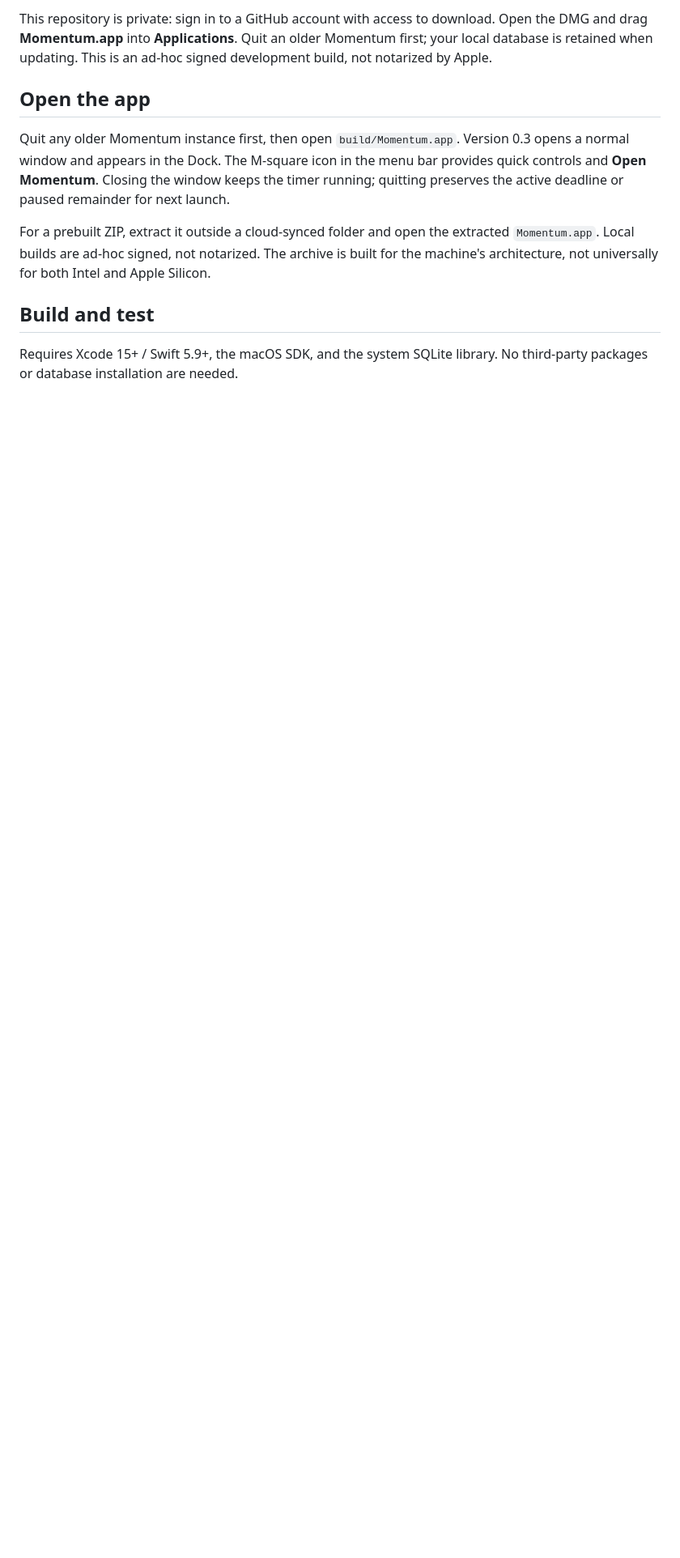
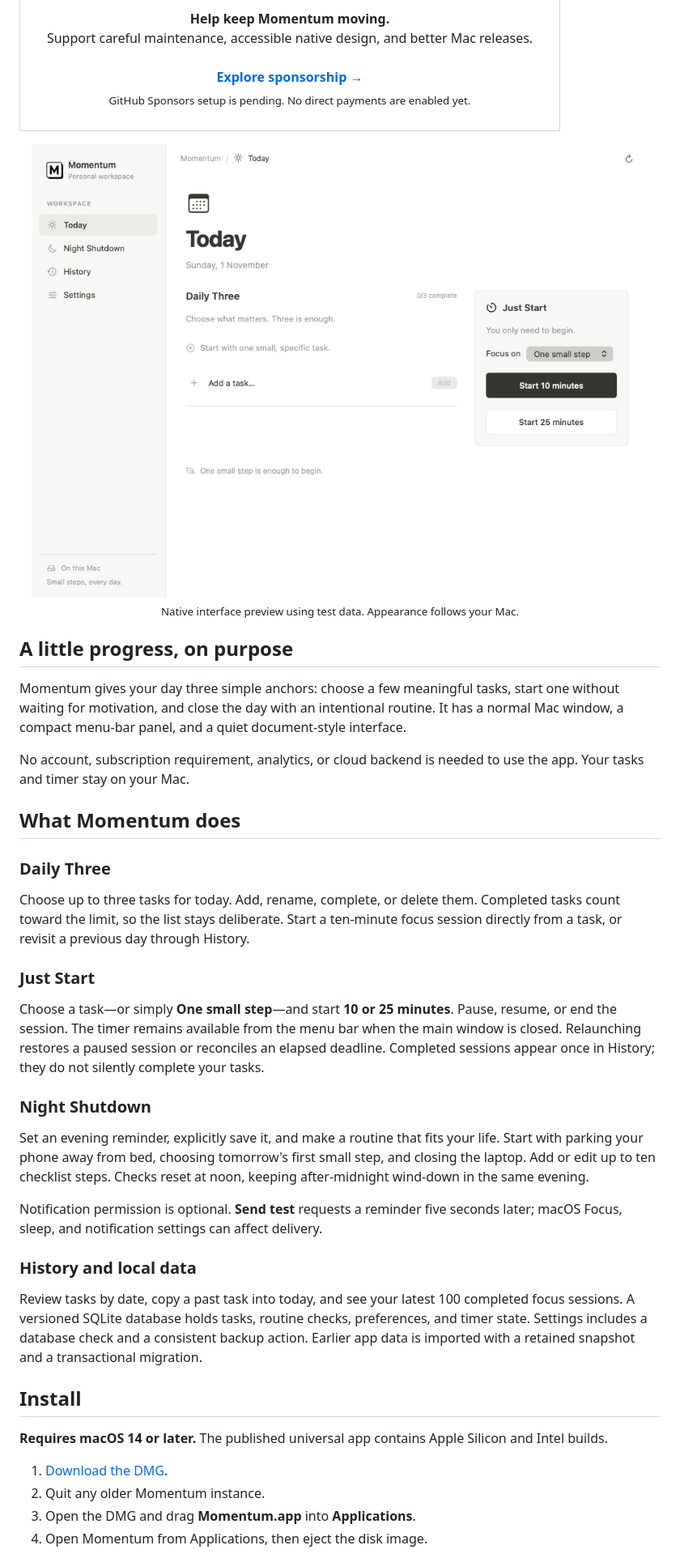
Before and after one commit to Kavishcan/momentum, a Markdown page: README.md, the part around one of its changes. Shown at 81% size. Rendered like a GitHub page; pictures changed too: docs/assets/readme/today-light.png (added); blank space fills up the shorter version.

Commit message:
Refresh project README and add community and sponsorship guides

```diff
--- a/README.md
+++ b/README.md
@@ -14,12 +35,56 @@ Apple Silicon and Intel · macOS 14+
 
-This repository is private: sign in to a GitHub account with access to download. Open the DMG and drag **Momentum.app** into **Applications**. Quit an older Momentum first; your local database is retained when updating. This is an ad-hoc signed development build, not notarized by Apple.
+<table align="center">
+  <tr>
+    <td align="center" width="640">
+      <br>
+      <strong>Help keep Momentum moving.</strong><br>
+      Support careful maintenance, accessible native design, and better Mac releases.<br><br>
+      <a href="SPONSORS.md"><strong>Explore sponsorship →</strong></a><br>
+      <sub>GitHub Sponsors setup is pending. No direct payments are enabled yet.</sub><br><br>
+    </td>
+  </tr>
+</table>
 
-## Open the app
+<p align="center">
+  <picture>
+    <source media="(prefers-color-scheme: dark)" srcset="docs/assets/readme/today-dark.png">
+    <img src="docs/assets/readme/today-light.png" width="920" alt="Momentum Today page with Daily Three task entry, a 10/25-minute focus panel, and workspace navigation">
+  </picture><br>
+  <sub>Native interface preview using test data. Appearance follows your Mac.</sub>
+</p>
 
-Quit any older Momentum instance first, then open `build/Momentum.app`. Version 0.3 opens a normal window and appears in the Dock. The M-square icon in the menu bar provides quick controls and **Open Momentum**. Closing the window keeps the timer running; quitting preserves the active deadline or paused remainder for next launch.
+## A little progress, on purpose
 
-For a prebuilt ZIP, extract it outside a cloud-synced folder and open the extracted `Momentum.app`. Local builds are ad-hoc signed, not notarized. The archive is built for the machine's architecture, not universally for both Intel and Apple Silicon.
+Momentum gives your day three simple anchors: choose a few meaningful tasks, start one without waiting for motivation, and close the day with an intentional routine. It has a normal Mac window, a compact menu-bar panel, and a quiet document-style interface.
 
-## Build and test
+No account, subscription requirement, analytics, or cloud backend is needed to use the app. Your tasks and timer stay on your Mac.
 
-Requires Xcode 15+ / Swift 5.9+, the macOS SDK, and the system SQLite library. No third-party packages or database installation are needed.
+## What Momentum does
+
+### Daily Three
+
+Choose up to three tasks for today. Add, rename, complete, or delete them. Completed tasks count toward the limit, so the list stays deliberate. Start a ten-minute focus session directly from a task, or revisit a previous day through History.
+
+### Just Start
+
+Choose a task—or simply **One small step**—and start **10 or 25 minutes**. Pause, resume, or end the session. The timer remains available from the menu bar when the main window is closed. Relaunching restores a paused session or reconciles an elapsed deadline. Completed sessions appear once in History; they do not silently complete your tasks.
+
+### Night Shutdown
+
+Set an evening reminder, explicitly save it, and make a routine that fits your life. Start with parking your phone away from bed, choosing tomorrow's first small step, and closing the laptop. Add or edit up to ten checklist steps. Checks reset at noon, keeping after-midnight wind-down in the same evening.
+
+Notification permission is optional. **Send test** requests a reminder five seconds later; macOS Focus, sleep, and notification settings can affect delivery.
+
+### History and local data
+
+Review tasks by date, copy a past task into today, and see your latest 100 completed focus sessions. A versioned SQLite database holds tasks, routine checks, preferences, and timer state. Settings includes a database check and a consistent backup action. Earlier app data is imported with a retained snapshot and a transactional migration.
+
+## Install
+
+**Requires macOS 14 or later.** The published universal app contains Apple Silicon and Intel builds.
+
+1. [Download the DMG](https://github.com/Kavishcan/momentum/releases/latest/download/Momentum-macos-universal.dmg).
+2. Quit any older Momentum instance.
+3. Open the DMG and drag **Momentum.app** into **Applications**.
+4. Open Momentum from Applications, then eject the disk image.
+
```
Also changed, not shown: other parts of README.md (+69 -39 lines), .github/PULL_REQUEST_TEMPLATE.md (added, +15 -0 lines), ARCHITECTURE.md (+1 -1 lines), CONTRIBUTING.md (added, +96 -0 lines), RELEASE_NOTES.md (+1 -1 lines), SECURITY.md (added, +44 -0 lines), SPONSORS.md (added, +50 -0 lines), SUPPORT.md (added, +28 -0 lines), docs/PRIVACY.md (added, +36 -0 lines), docs/TROUBLESHOOTING.md (added, +53 -0 lines), docs/assets/readme/today-dark.png (added), 6 other files.
